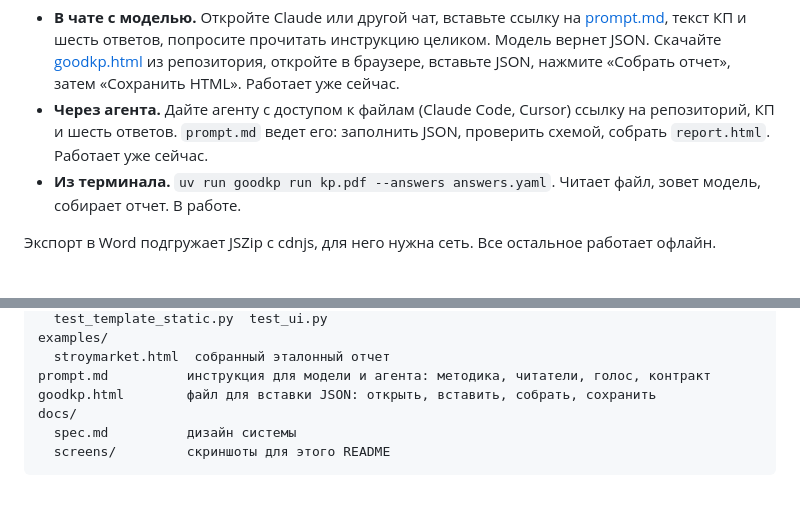
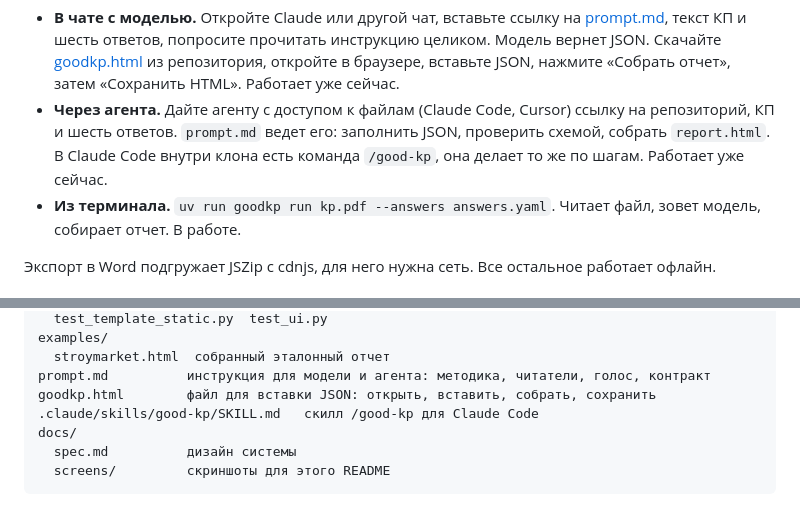
Before and after one commit to cryptoyoginya/good-kp, a Markdown page: README.md, 2 parts joined by grey strips. GitHub-like rendering.

Commit message:
Скилл /good-kp для Claude Code: порядок прогона без дублирования методики

```diff
--- a/README.md
+++ b/README.md
@@ -132,7 +132,7 @@ Good КП собирает этих троих синтетически, чит
 Три пути к одному и тому же файлу:
 
 - **В чате с моделью.** Откройте Claude или другой чат, вставьте ссылку на [prompt.md](https://raw.githubusercontent.com/cryptoyoginya/good-kp/main/prompt.md), текст КП и шесть ответов, попросите прочитать инструкцию целиком. Модель вернет JSON. Скачайте [goodkp.html](goodkp.html) из репозитория, откройте в браузере, вставьте JSON, нажмите «Собрать отчет», затем «Сохранить HTML». Работает уже сейчас.
-- **Через агента.** Дайте агенту с доступом к файлам (Claude Code, Cursor) ссылку на репозиторий, КП и шесть ответов. `prompt.md` ведет его: заполнить JSON, проверить схемой, собрать `report.html`. Работает уже сейчас.
+- **Через агента.** Дайте агенту с доступом к файлам (Claude Code, Cursor) ссылку на репозиторий, КП и шесть ответов. `prompt.md` ведет его: заполнить JSON, проверить схемой, собрать `report.html`. В Claude Code внутри клона есть команда `/good-kp`, она делает то же по шагам. Работает уже сейчас.
 - **Из терминала.** `uv run goodkp run kp.pdf --answers answers.yaml`. Читает файл, зовет модель, собирает отчет. В работе.
 
 Экспорт в Word подгружает JSZip с cdnjs, для него нужна сеть. Все остальное работает офлайн.
@@ -161,6 +161,7 @@ examples/
   stroymarket.html  собранный эталонный отчет
 prompt.md          инструкция для модели и агента: методика, читатели, голос, контракт
 goodkp.html        файл для вставки JSON: открыть, вставить, собрать, сохранить
+.claude/skills/good-kp/SKILL.md   скилл /good-kp для Claude Code
 docs/
   spec.md          дизайн системы
   screens/         скриншоты для этого README
```
Also changed, not shown: 1 other file.
